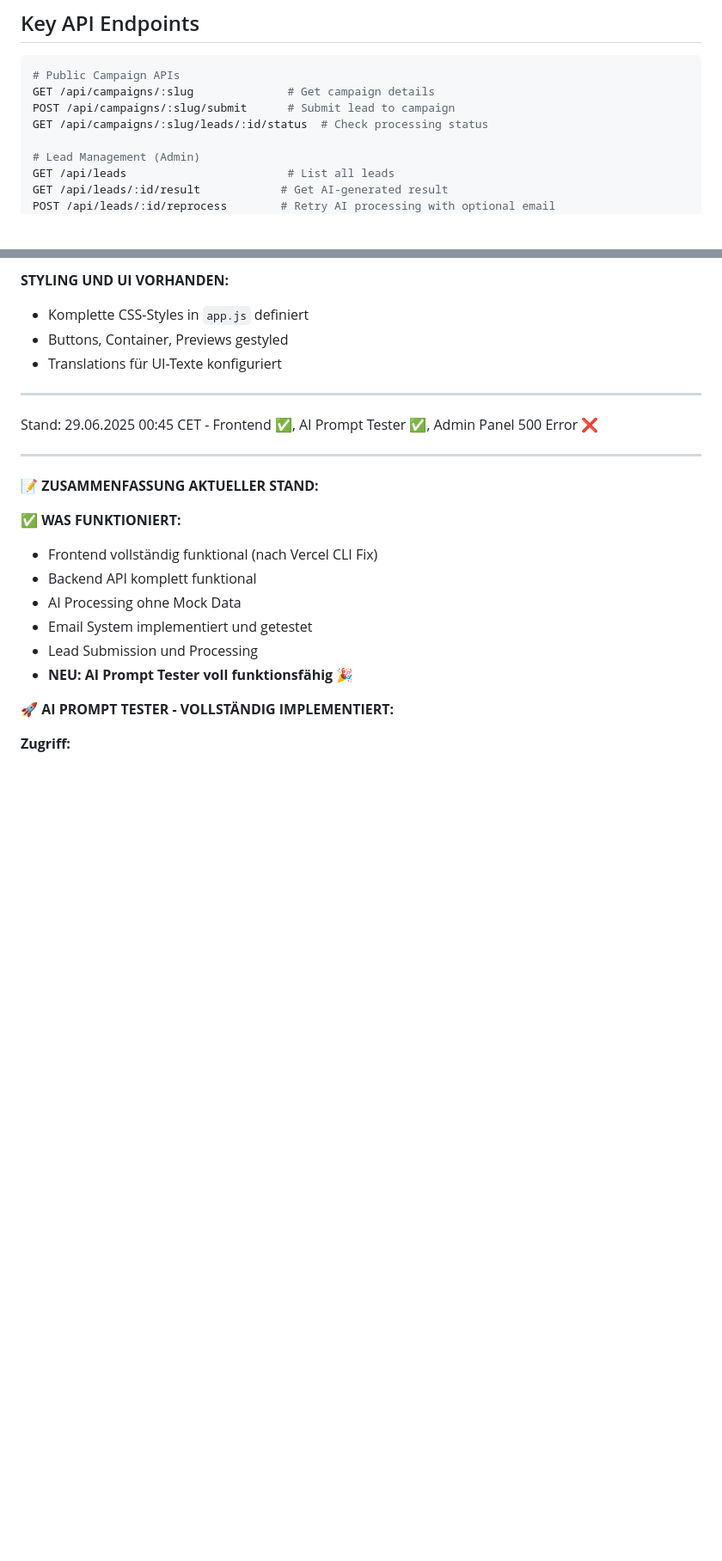
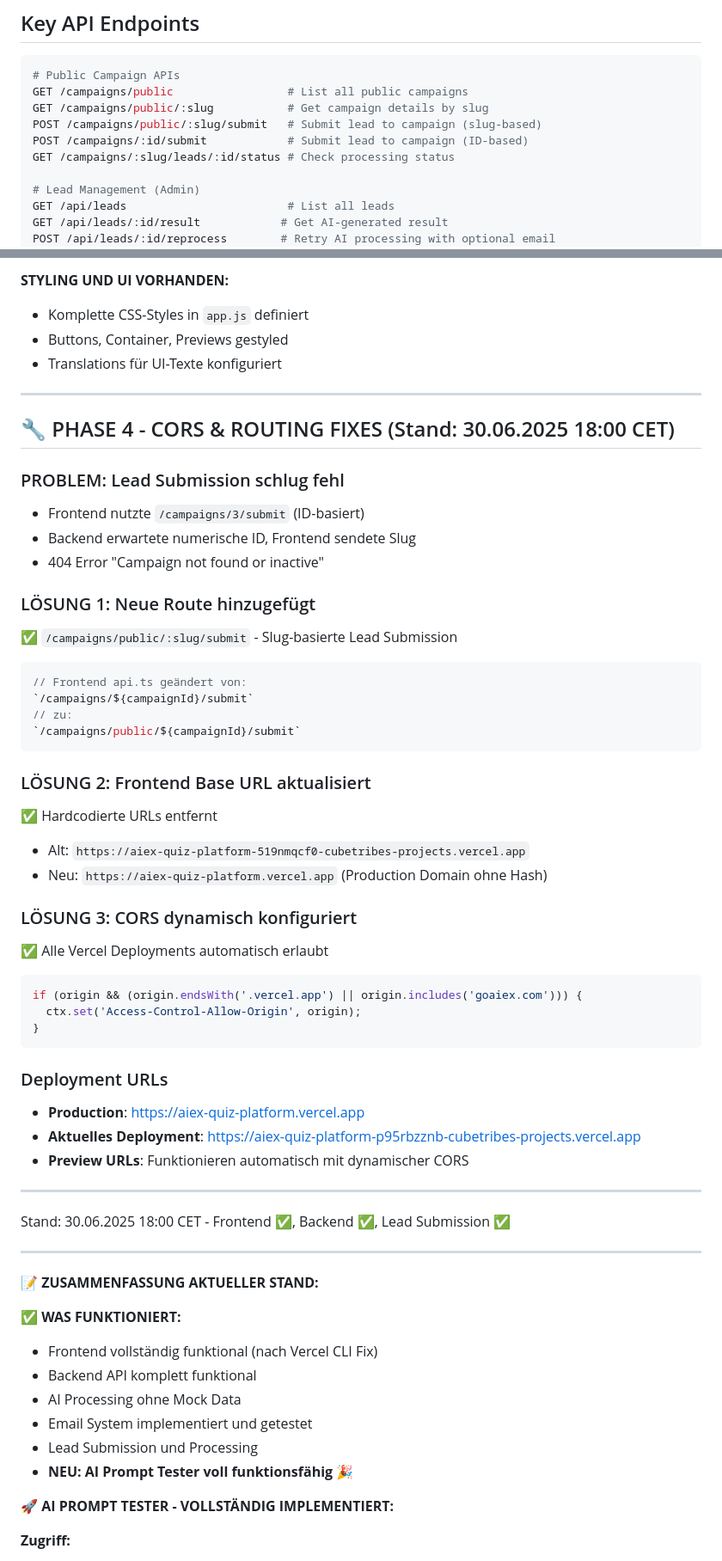
Before and after one commit to cubetribe/aiEX_LP_Backend, a Markdown page: CLAUDE.md, 2 parts joined by grey strips. Shown: that part at 86% size. Drawn GitHub-style; blank space fills up the shorter version.

Commit message:
📚 Dokumentation: CORS & Routing Fixes dokumentiert

````diff
--- a/CLAUDE.md
+++ b/CLAUDE.md
@@ -105,9 +105,11 @@ Code/
 
 ```bash
 # Public Campaign APIs
-GET /api/campaigns/:slug              # Get campaign details
-POST /api/campaigns/:slug/submit      # Submit lead to campaign
-GET /api/campaigns/:slug/leads/:id/status  # Check processing status
+GET /campaigns/public                 # List all public campaigns
+GET /campaigns/public/:slug           # Get campaign details by slug
+POST /campaigns/public/:slug/submit   # Submit lead to campaign (slug-based)
+POST /campaigns/:id/submit            # Submit lead to campaign (ID-based)
+GET /campaigns/:slug/leads/:id/status # Check processing status
 
 # Lead Management (Admin)
 GET /api/leads                        # List all leads
@@ -623,7 +626,42 @@ console.log('🔧 Admin extensions temporarily disabled for deployment stability
 - Translations für UI-Texte konfiguriert
 
 ---
-Stand: 29.06.2025 00:45 CET - Frontend ✅, AI Prompt Tester ✅, Admin Panel 500 Error ❌
+## 🔧 PHASE 4 - CORS & ROUTING FIXES (Stand: 30.06.2025 18:00 CET)
+
+### PROBLEM: Lead Submission schlug fehl
+- Frontend nutzte `/campaigns/3/submit` (ID-basiert)
+- Backend erwartete numerische ID, Frontend sendete Slug
+- 404 Error "Campaign not found or inactive"
+
+### LÖSUNG 1: Neue Route hinzugefügt
+✅ `/campaigns/public/:slug/submit` - Slug-basierte Lead Submission
+```javascript
+// Frontend api.ts geändert von:
+`/campaigns/${campaignId}/submit`
+// zu:
+`/campaigns/public/${campaignId}/submit`
+```
+
+### LÖSUNG 2: Frontend Base URL aktualisiert
+✅ Hardcodierte URLs entfernt
+- Alt: `https://aiex-quiz-platform-519nmqcf0-cubetribes-projects.vercel.app`
+- Neu: `https://aiex-quiz-platform.vercel.app` (Production Domain ohne Hash)
+
+### LÖSUNG 3: CORS dynamisch konfiguriert
+✅ Alle Vercel Deployments automatisch erlaubt
+```javascript
+if (origin && (origin.endsWith('.vercel.app') || origin.includes('goaiex.com'))) {
+  ctx.set('Access-Control-Allow-Origin', origin);
+}
+```
+
+### Deployment URLs
+- **Production**: https://aiex-quiz-platform.vercel.app
+- **Aktuelles Deployment**: https://aiex-quiz-platform-p95rbzznb-cubetribes-projects.vercel.app
+- **Preview URLs**: Funktionieren automatisch mit dynamischer CORS
+
+---
+Stand: 30.06.2025 18:00 CET - Frontend ✅, Backend ✅, Lead Submission ✅
 
 ---
 📝 **ZUSAMMENFASSUNG AKTUELLER STAND:**
````
Also changed, not shown: other parts of CLAUDE.md (+3 -2 lines).
